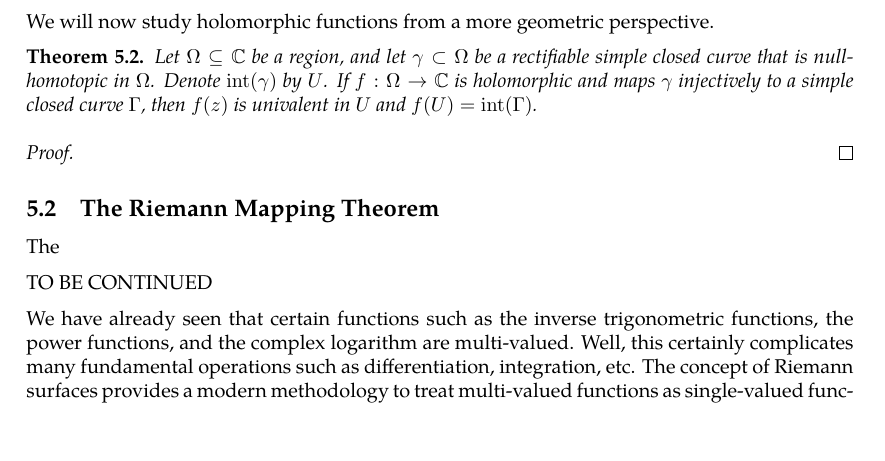
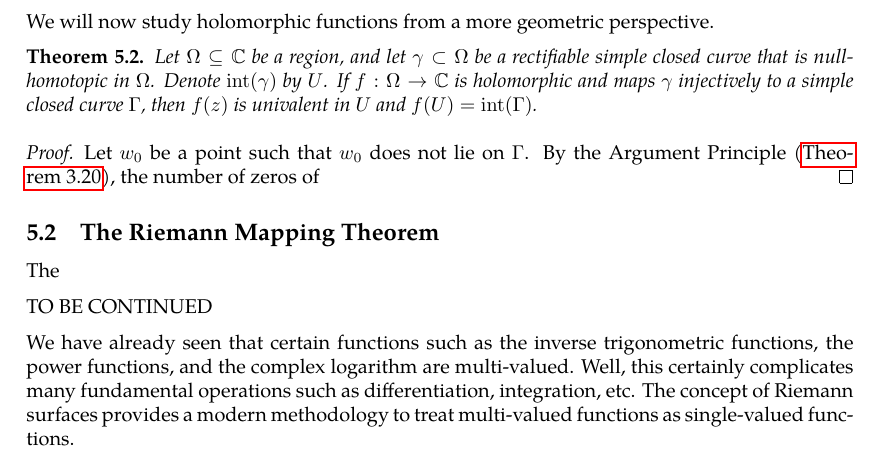
Before and after one commit to slipperking/complex-analysis-latex, a LaTeX document (main.tex): part of page 111 of 112, cut so that both start at the same text, the shorter picture padded with empty space. Compiled offline with pdfLaTeX.

Commit message:
overleaf_to_git (Tue Jul 15 20:45:35 2025 -0700): update main.tex from r17844 to r17847

```diff
--- a/main.tex
+++ b/main.tex
@@ -2817,7 +2817,7 @@ We will now study holomorphic functions from a more geometric perspective.
     Let \(\Omega\subseteq\mathbb{C}\) be a region, and let \(\gamma\subset\Omega\) be a rectifiable simple closed curve that is null-homotopic in \(\Omega\). Denote \(\mathrm{int}(\gamma)\) by \(U\). If \(f:\Omega\to\mathbb{C}\) is holomorphic and maps \(\gamma\) injectively to a simple closed curve \(\Gamma\), then \(f(z)\) is univalent in \(U\) and \(f(U)=\mathrm{int}(\Gamma)\).
 \end{theorem}
 \begin{proof}
-
+    Let \(w_0\) be a point such that \(w_0\) does not lie on \(\Gamma\). By the Argument Principle (\autoref{thm:argumentprincipleholomorphic}), the number of zeros of \(\)
 \end{proof}
 \subsection{The Riemann Mapping Theorem}
 The
```
